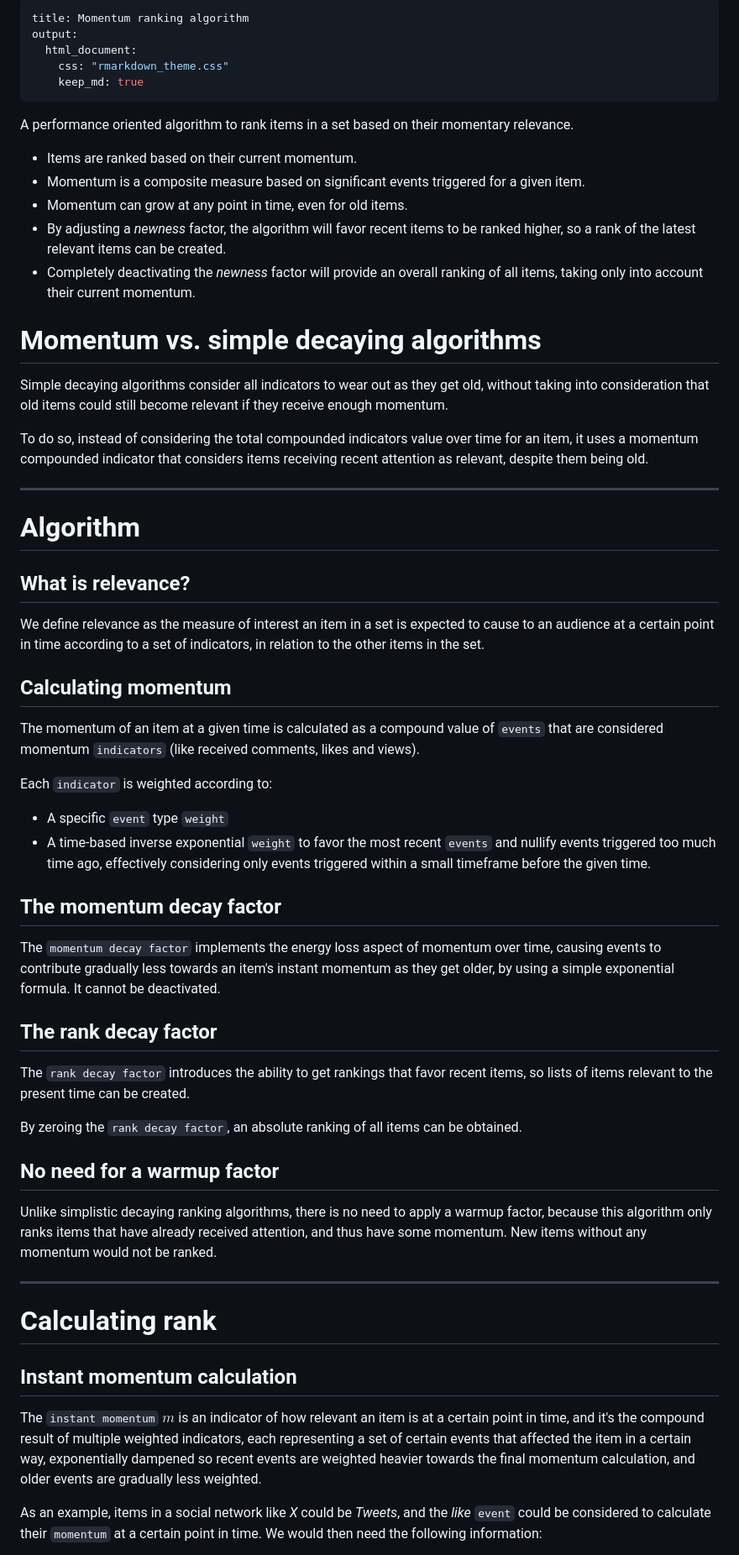
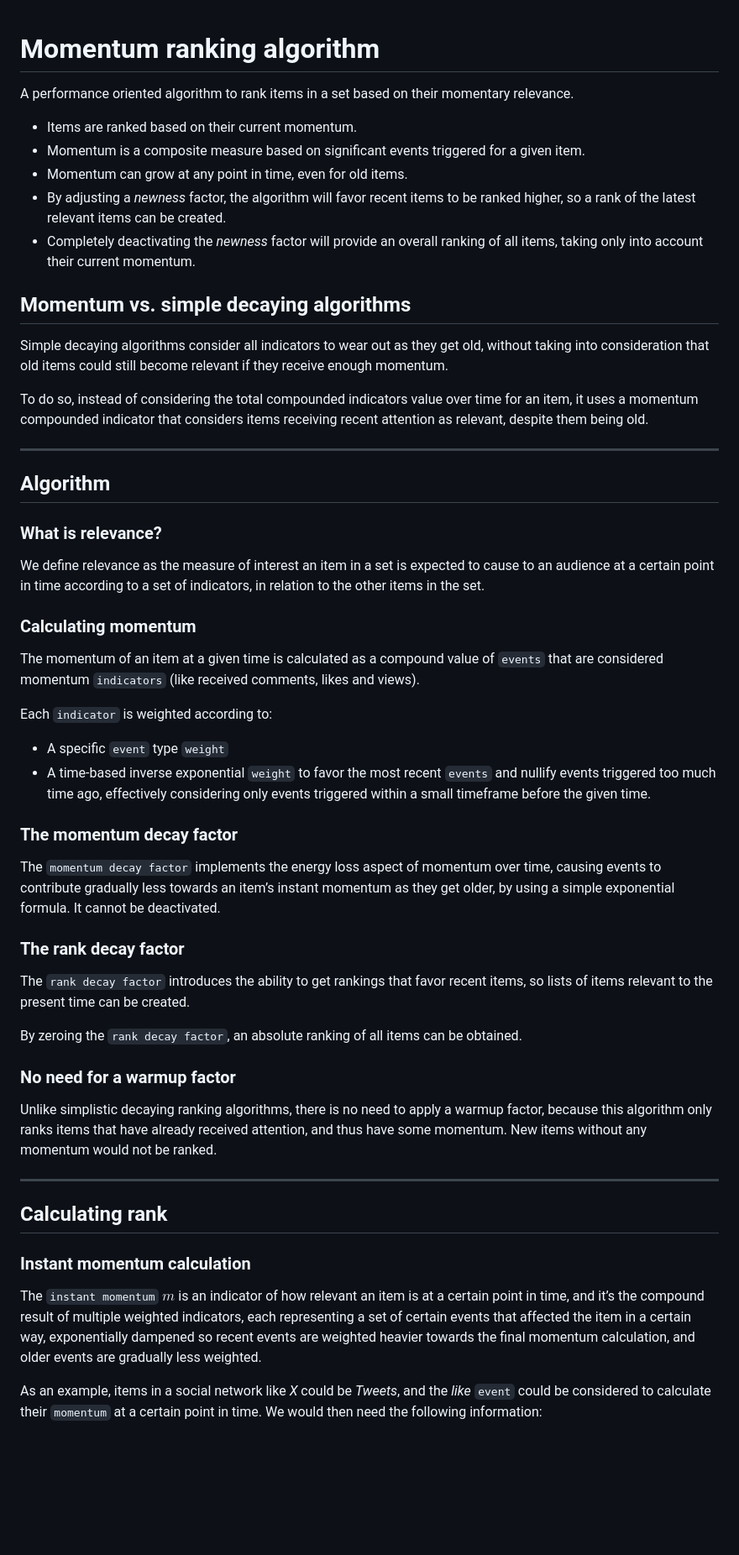
Before and after one commit to tin-cat/momentum-ranking-algorithm, a Markdown page: doc/momentum_ranking_algorithm.md, the part around the change printed below. Shown: that part at 84% size. Drawn GitHub-style; blank space fills up the shorter version.

Commit message:
Remove YAML from .md file generated from rmarkdown

```diff
--- a/doc/momentum_ranking_algorithm.md
+++ b/doc/momentum_ranking_algorithm.md
@@ -1,65 +1,91 @@
----
-title: Momentum ranking algorithm
-output:
-  html_document:
-    css: "rmarkdown_theme.css"
-    keep_md: true
----
 
+# Momentum ranking algorithm
 
+A performance oriented algorithm to rank items in a set based on their
+momentary relevance.
 
-A performance oriented algorithm to rank items in a set based on their momentary relevance.
+- Items are ranked based on their current momentum.
+- Momentum is a composite measure based on significant events triggered
+  for a given item.
+- Momentum can grow at any point in time, even for old items.
+- By adjusting a *newness* factor, the algorithm will favor recent items
+  to be ranked higher, so a rank of the latest relevant items can be
+  created.
+- Completely deactivating the *newness* factor will provide an overall
+  ranking of all items, taking only into account their current momentum.
 
--   Items are ranked based on their current momentum.
--   Momentum is a composite measure based on significant events triggered for a given item.
--   Momentum can grow at any point in time, even for old items.
--   By adjusting a _newness_ factor, the algorithm will favor recent items to be ranked higher, so a rank of the latest relevant items can be created.
--   Completely deactivating the _newness_ factor will provide an overall ranking of all items, taking only into account their current momentum.
+## Momentum vs. simple decaying algorithms
 
-# Momentum vs. simple decaying algorithms
+Simple decaying algorithms consider all indicators to wear out as they
+get old, without taking into consideration that old items could still
+become relevant if they receive enough momentum.
 
-Simple decaying algorithms consider all indicators to wear out as they get old, without taking into consideration that old items could still become relevant if they receive enough momentum.
-
-To do so, instead of considering the total compounded indicators value over time for an item, it uses a momentum compounded indicator that considers items receiving recent attention as relevant, despite them being old.
+To do so, instead of considering the total compounded indicators value
+over time for an item, it uses a momentum compounded indicator that
+considers items receiving recent attention as relevant, despite them
+being old.
 
 ------------------------------------------------------------------------
 
-# Algorithm
+## Algorithm
 
-## What is relevance?
+### What is relevance?
 
-We define relevance as the measure of interest an item in a set is expected to cause to an audience at a certain point in time according to a set of indicators, in relation to the other items in the set.
+We define relevance as the measure of interest an item in a set is
+expected to cause to an audience at a certain point in time according to
+a set of indicators, in relation to the other items in the set.
 
-## Calculating momentum
+### Calculating momentum
 
-The momentum of an item at a given time is calculated as a compound value of `events` that are considered momentum `indicators` (like received comments, likes and views).
+The momentum of an item at a given time is calculated as a compound
+value of `events` that are considered momentum `indicators` (like
+received comments, likes and views).
 
 Each `indicator` is weighted according to:
 
 - A specific `event` type `weight`
-- A time-based inverse exponential `weight` to favor the most recent `events` and nullify events triggered too much time ago, effectively considering only events triggered within a small timeframe before the given time.
+- A time-based inverse exponential `weight` to favor the most recent
+  `events` and nullify events triggered too much time ago, effectively
+  considering only events triggered within a small timeframe before the
+  given time.
 
-## The momentum decay factor
+### The momentum decay factor
 
-The `momentum decay factor` implements the energy loss aspect of momentum over time, causing events to contribute gradually less towards an item's instant momentum as they get older, by using a simple exponential formula. It cannot be deactivated.
+The `momentum decay factor` implements the energy loss aspect of
+momentum over time, causing events to contribute gradually less towards
+an item’s instant momentum as they get older, by using a simple
+exponential formula. It cannot be deactivated.
 
-## The rank decay factor
+### The rank decay factor
 
-The `rank decay factor` introduces the ability to get rankings that favor recent items, so lists of items relevant to the present time can be created.
+The `rank decay factor` introduces the ability to get rankings that
+favor recent items, so lists of items relevant to the present time can
+be created.
 
-By zeroing the `rank decay factor`, an absolute ranking of all items can be obtained.
+By zeroing the `rank decay factor`, an absolute ranking of all items can
+be obtained.
 
-## No need for a warmup factor
+### No need for a warmup factor
 
-Unlike simplistic decaying ranking algorithms, there is no need to apply a warmup factor, because this algorithm only ranks items that have already received attention, and thus have some momentum. New items without any momentum would not be ranked.
+Unlike simplistic decaying ranking algorithms, there is no need to apply
+a warmup factor, because this algorithm only ranks items that have
+already received attention, and thus have some momentum. New items
+without any momentum would not be ranked.
 
 ------------------------------------------------------------------------
 
-# Calculating rank
+## Calculating rank
 
-## Instant momentum calculation
+### Instant momentum calculation
 
-The `instant momentum` $m$ is an indicator of how relevant an item is at a certain point in time, and it's the compound result of multiple weighted indicators, each representing a set of certain events that affected the item in a certain way, exponentially dampened so recent events are weighted heavier towards the final momentum calculation, and older events are gradually less weighted.
+The `instant momentum` $m$ is an indicator of how relevant an item is at
+a certain point in time, and it’s the compound result of multiple
+weighted indicators, each representing a set of certain events that
+affected the item in a certain way, exponentially dampened so recent
+events are weighted heavier towards the final momentum calculation, and
+older events are gradually less weighted.
 
-As an example, items in a social network like _X_ could be _Tweets_, and the _like_ `event` could be considered to calculate their `momentum` at a certain point in time. We would then need the following information:
+As an example, items in a social network like *X* could be *Tweets*, and
+the *like* `event` could be considered to calculate their `momentum` at
+a certain point in time. We would then need the following information:
 
```
Also changed, not shown: other parts of doc/momentum_ranking_algorithm.md (+148 -52 lines), readme.md (+1 -1 lines), doc/momentum_ranking_algorithm_files/figure-gfm/unnamed-chunk-2-1.png (added), doc/momentum_ranking_algorithm_files/figure-gfm/unnamed-chunk-3-1.png (added), doc/momentum_ranking_algorithm_files/figure-gfm/unnamed-chunk-4-1.png (added), doc/momentum_ranking_algorithm_files/figure-gfm/unnamed-chunk-5-1.png (added), 2 other files.
